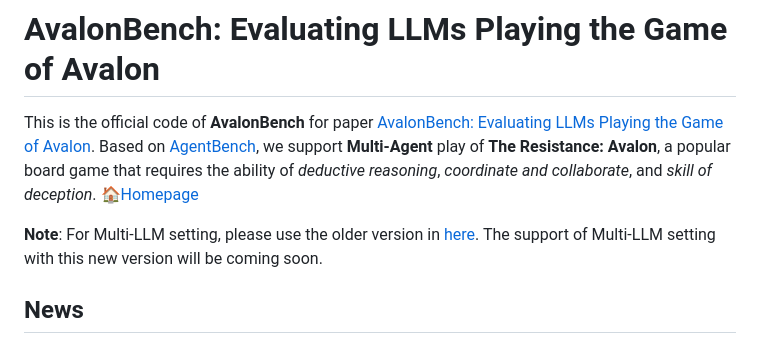
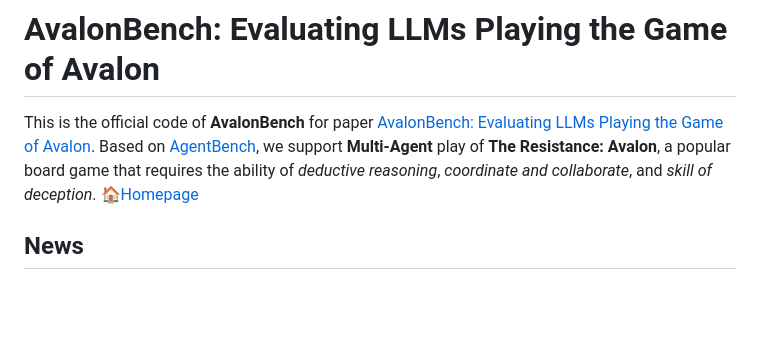
Before and after one commit to jonathanmli/Avalon-LLM, a Markdown page: README.md, the part around the change. Rendered like a GitHub page; blank space fills up the shorter version.

```diff
--- a/README.md
+++ b/README.md
@@ -2,7 +2,6 @@
 
 This is the official code of **AvalonBench** for paper [AvalonBench: Evaluating LLMs Playing the Game of Avalon](https://browse.arxiv.org/pdf/2310.05036.pdf). Based on [AgentBench](https://github.com/THUDM/AgentBench), we support **Multi-Agent** play of **The Resistance: Avalon**, a popular board game that requires the ability of *deductive reasoning*, *coordinate and collaborate*, and *skill of deception*. [🏠Homepage](https://avalonbench.github.io)
 
-**Note**: For Multi-LLM setting, please use the older version in [here](https://github.com/jonathanmli/Avalon-LLM/tree/v0.1). The support of Multi-LLM setting with this new version will be coming soon.
 
 ## News
 
```
